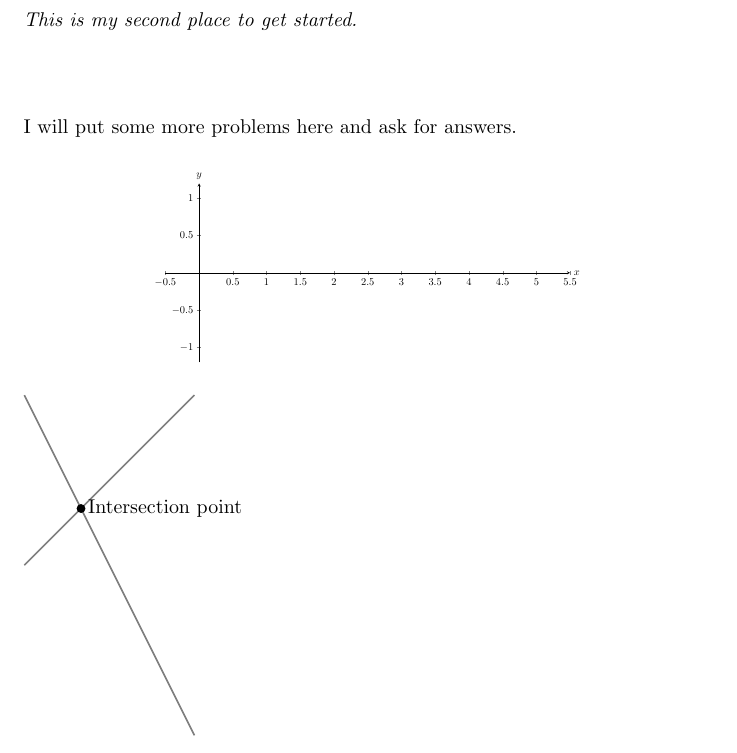
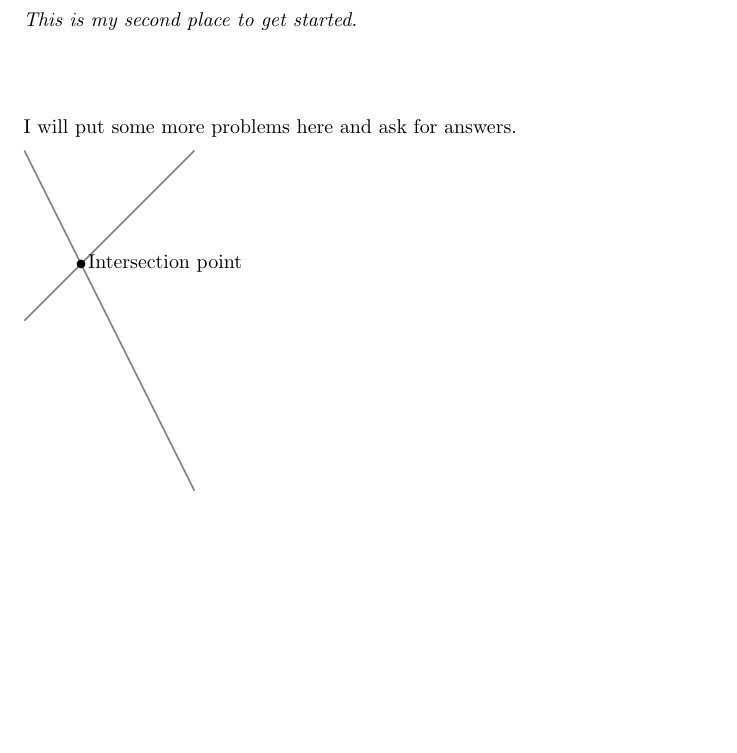
Before and after one commit to tanneridae/jubilant-octo-tribble, a LaTeX document (hilary/hilary2.tex): part of the page, cut so that both start at the same text, the shorter picture padded with empty space. Compiled offline with pdfLaTeX.

Commit message:
delete copied text

```diff
--- a/hilary/hilary2.tex
+++ b/hilary/hilary2.tex
@@ -13,25 +13,6 @@
 
 I will put some more problems here and ask for answers.
 
-\begin{image}
-  \begin{tikzpicture}
-    \begin{axis}[
-        width=6in,
-        height=3in,
-        xmin=-.5, xmax=5.5,ymin=-1.2,ymax=1.2,domain=0:6,
-        axis lines =center, xlabel=$x$, ylabel=$y$,
-        every axis y label/.style={at=(current axis.above origin),anchor=south},
-        every axis x label/.style={at=(current axis.right of origin),anchor=west},
-        axis on top,
-    ]
-      \addplot [draw=none, %pattern=north west lines, pattern color=blue, fill=fillp,
-        domain=0:1] {x} \closedcycle;
-      \addplot [draw=none, %pattern=north west lines, pattern color=blue, fill=fillp,
-        domain=1:5] {1.5-x/2} \closedcycle;
-
-  \end{axis}
-  \end{tikzpicture}
-\end{image}
 
 \begin{tikzpicture}
 \draw[gray, thick] (-1,2) -- (2,-4);
```
